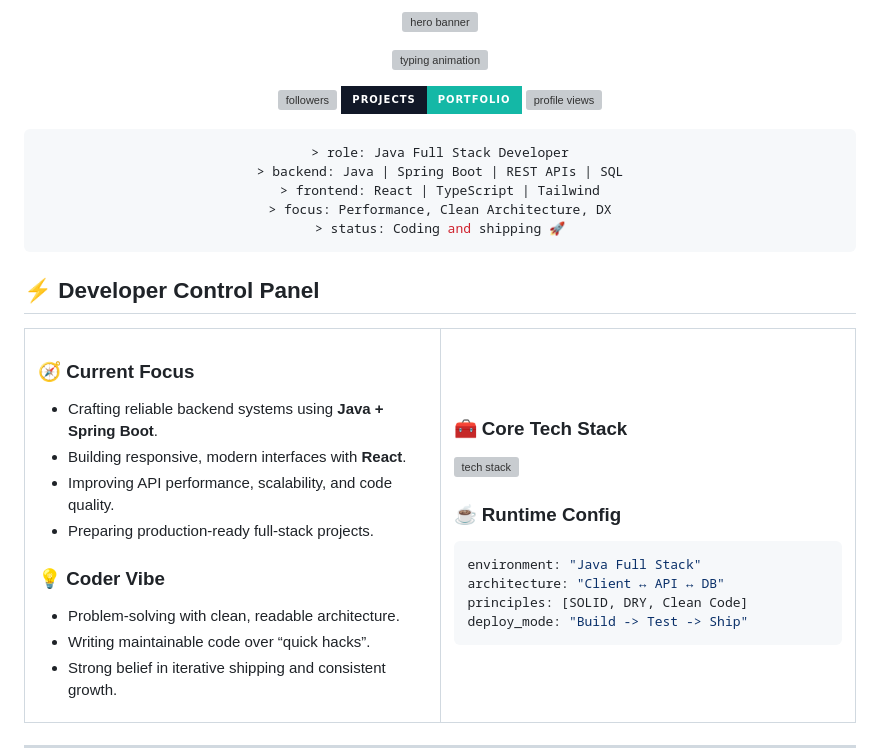
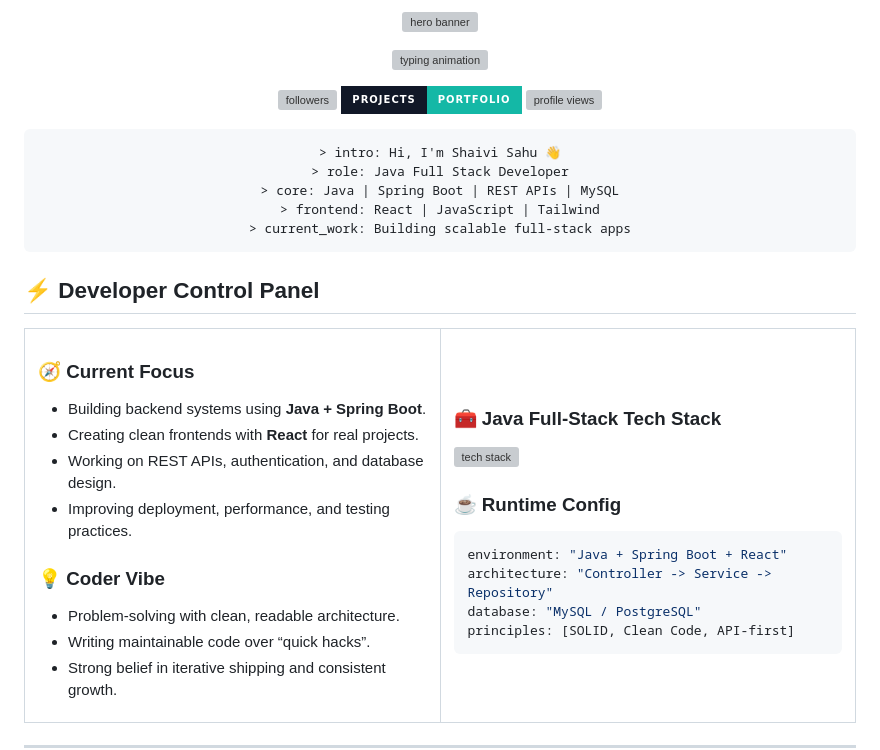
Before and after one commit to shaivisahu/shaivisahu, a Markdown page: README.md, the part around one of its changes. Rendered like a GitHub page; badges without logos; grey boxes are pictures that could not be loaded.

Commit message:
Personalize intro with name and Java Spring Boot focus

````diff
--- a/README.md
+++ b/README.md
@@ -16,11 +16,11 @@
 <div align="center">
 
 ```bash
+> intro: Hi, I'm Shaivi Sahu 👋
 > role: Java Full Stack Developer
-> backend: Java | Spring Boot | REST APIs | SQL
-> frontend: React | TypeScript | Tailwind
-> focus: Performance, Clean Architecture, DX
-> status: Coding and shipping 🚀
+> core: Java | Spring Boot | REST APIs | MySQL
+> frontend: React | JavaScript | Tailwind
+> current_work: Building scalable full-stack apps
 ```
 
 </div>
@@ -32,10 +32,10 @@
 <td valign="top" width="50%">
 
 ### 🧭 Current Focus
-- Crafting reliable backend systems using **Java + Spring Boot**.
-- Building responsive, modern interfaces with **React**.
-- Improving API performance, scalability, and code quality.
-- Preparing production-ready full-stack projects.
+- Building backend systems using **Java + Spring Boot**.
+- Creating clean frontends with **React** for real projects.
+- Working on REST APIs, authentication, and database design.
+- Improving deployment, performance, and testing practices.
 
 ### 💡 Coder Vibe
 - Problem-solving with clean, readable architecture.
@@ -45,17 +45,17 @@
 </td>
 <td valign="top" width="50%">
 
-### 🧰 Core Tech Stack
+### 🧰 Java Full-Stack Tech Stack
 <p>
   <img src="https://skillicons.dev/icons?i=java,spring,hibernate,maven,react,ts,js,nodejs,html,css,tailwind,mysql,postgres,mongodb,redis,git,github,docker,vscode,idea&perline=5" alt="tech stack"/>
 </p>
 
 ### ☕ Runtime Config
 ```yaml
-environment: "Java Full Stack"
-architecture: "Client ↔ API ↔ DB"
-principles: [SOLID, DRY, Clean Code]
-deploy_mode: "Build -> Test -> Ship"
+environment: "Java + Spring Boot + React"
+architecture: "Controller -> Service -> Repository"
+database: "MySQL / PostgreSQL"
+principles: [SOLID, Clean Code, API-first]
 ```
 
 </td>
````
Also changed, not shown: other parts of README.md (+2 -2 lines).
